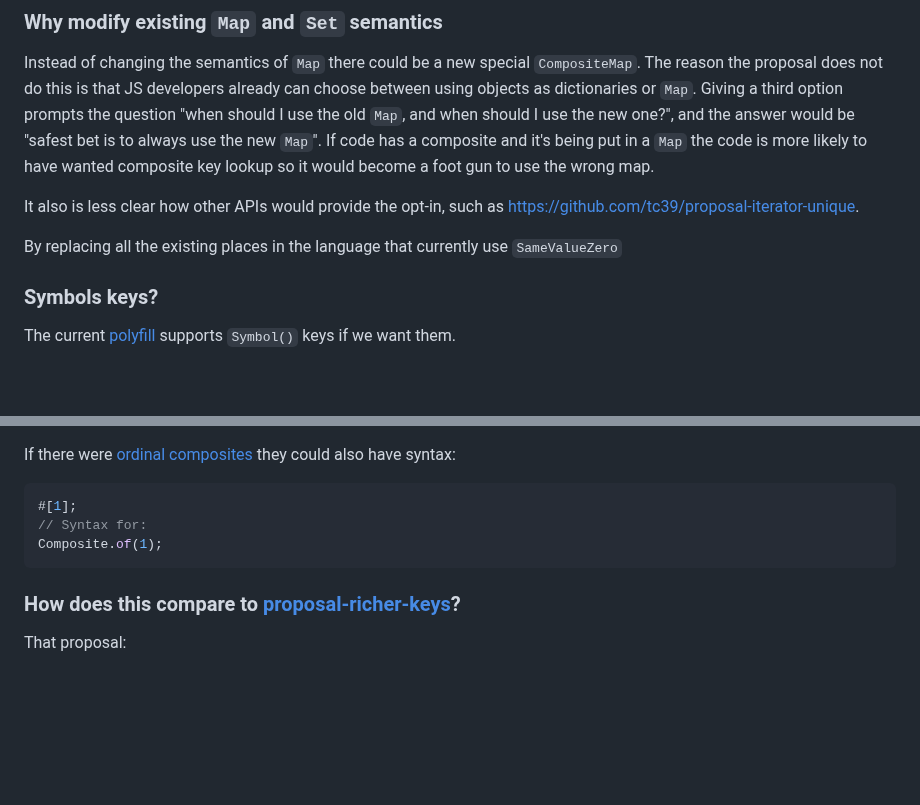
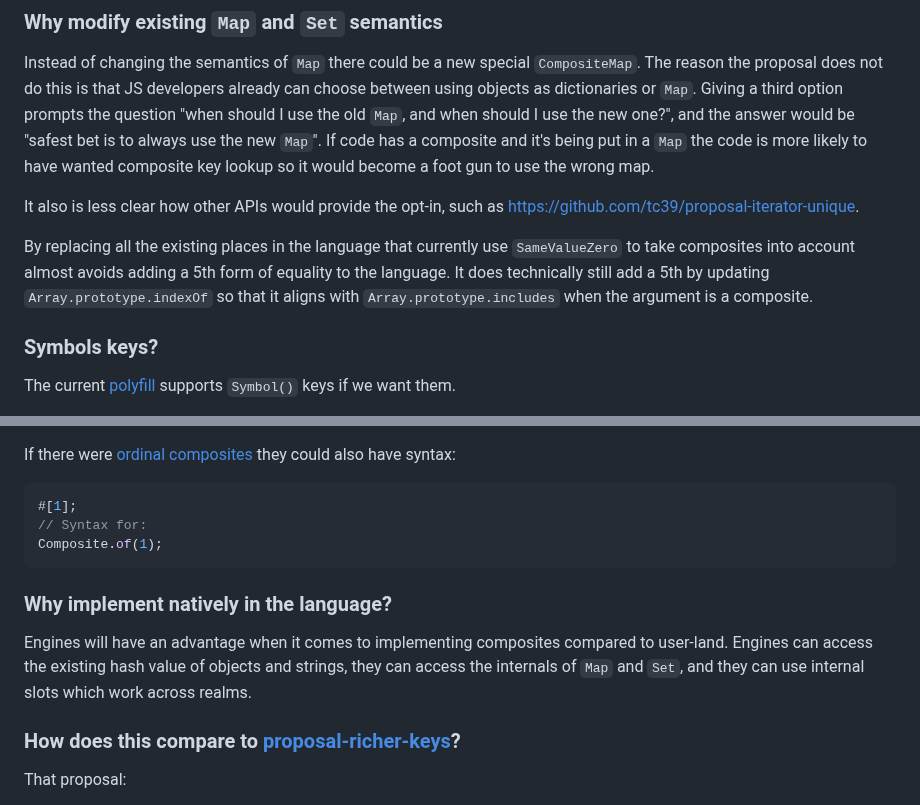
Before and after one commit to tc39/proposal-composites, a Markdown page: README.md, 2 parts joined by grey strips. Rendered like a GitHub page; blank space fills up the shorter version.

Commit message:
more faq

````diff
--- a/README.md
+++ b/README.md
@@ -317,7 +317,7 @@ Instead of changing the semantics of `Map` there could be a new special `Composi
 
 It also is less clear how other APIs would provide the opt-in, such as https://github.com/tc39/proposal-iterator-unique.
 
-By replacing all the existing places in the language that currently use `SameValueZero`
+By replacing all the existing places in the language that currently use `SameValueZero` to take composites into account almost avoids adding a 5th form of equality to the language. It does technically still add a 5th by updating `Array.prototype.indexOf` so that it aligns with `Array.prototype.includes` when the argument is a composite.
 
 ### Symbols keys?
 
@@ -369,6 +369,10 @@ If there were [ordinal composites](#what-about-tuples-or-ordinal-rather-than-nom
 Composite.of(1);
 ```
 
+### Why implement natively in the language?
+
+Engines will have an advantage when it comes to implementing composites compared to user-land. Engines can access the existing hash value of objects and strings, they can access the internals of `Map` and `Set`, and they can use internal slots which work across realms.
+
 ### How does this compare to [proposal-richer-keys](https://github.com/tc39/proposal-richer-keys)?
 
 That proposal:
````
